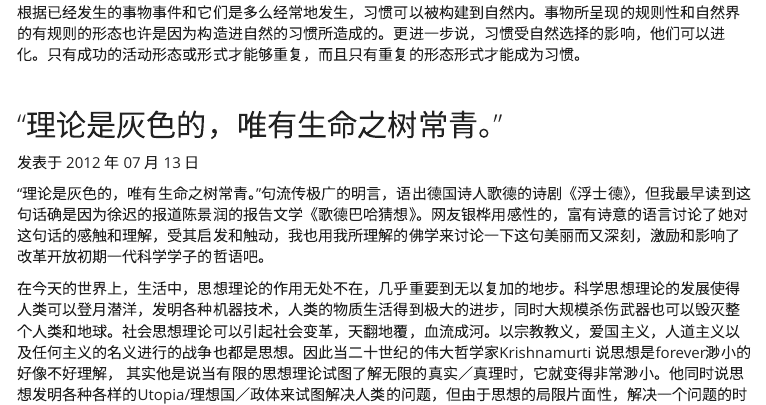
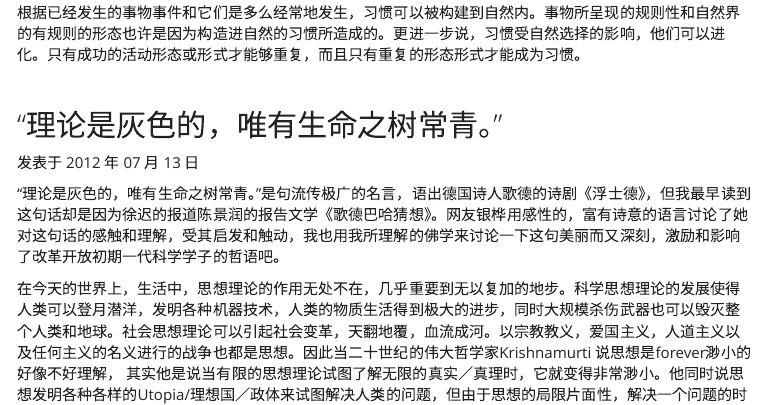
Before and after one commit to huyi-blog/huyi-blog, an R Markdown document (科学与佛学.Rmd): the page in a window 1100 px wide, from 2080 px down. The pictures show the output file 科学与佛学.html that the author committed with the source, opened offline; library style sheets and scripts come from the installed R packages; menus at the side of the page are left out.

Commit message:
Add files via upload

```diff
--- a/科学与佛学.Rmd
+++ b/科学与佛学.Rmd
@@ -65,7 +65,7 @@ Rupert Sheldrake：“科学目前的危机”
 ## “理论是灰色的，唯有生命之树常青。”
 发表于 2012 年 07 月 13 日
 
-“理论是灰色的，唯有生命之树常青。”句流传极广的明言，语出德国诗人歌德的诗剧《浮士德》，但我最早读到这句话确是因为徐迟的报道陈景润的报告文学《歌德巴哈猜想》。网友银桦用感性的，富有诗意的语言讨论了她对这句话的感触和理解，受其启发和触动，我也用我所理解的佛学来讨论一下这句美丽而又深刻，激励和影响了改革开放初期一代科学学子的哲语吧。
+“理论是灰色的，唯有生命之树常青。”是句流传极广的名言，语出德国诗人歌德的诗剧《浮士德》，但我最早读到这句话却是因为徐迟的报道陈景润的报告文学《歌德巴哈猜想》。网友银桦用感性的，富有诗意的语言讨论了她对这句话的感触和理解，受其启发和触动，我也用我所理解的佛学来讨论一下这句美丽而又深刻，激励和影响了改革开放初期一代科学学子的哲语吧。
 
 在今天的世界上，生活中，思想理论的作用无处不在，几乎重要到无以复加的地步。科学思想理论的发展使得人类可以登月潜洋，发明各种机器技术，人类的物质生活得到极大的进步，同时大规模杀伤武器也可以毁灭整个人类和地球。社会思想理论可以引起社会变革，天翻地覆，血流成河。以宗教教义，爱国主义，人道主义以及任何主义的名义进行的战争也都是思想。因此当二十世纪的伟大哲学家Krishnamurti 说思想是forever渺小的好像不好理解， 其实他是说当有限的思想理论试图了解无限的真实／真理时，它就变得非常渺小。他同时说思想发明各种各样的Utopia/理想国／政体来试图解决人类的问题，但由于思想的局限片面性，解决一个问题的时候会引起另外的问题，在思想的范围内永远解决不了人类所面临的问题。佛教在谈到以思想来面对无限的真实／真理时， 也是同样的说法：“穷诸玄辨，若一毫置于太虚；竭世枢机，似一滴投于巨壑。”。
 
```
Also changed, not shown: 科学与佛学.html.
